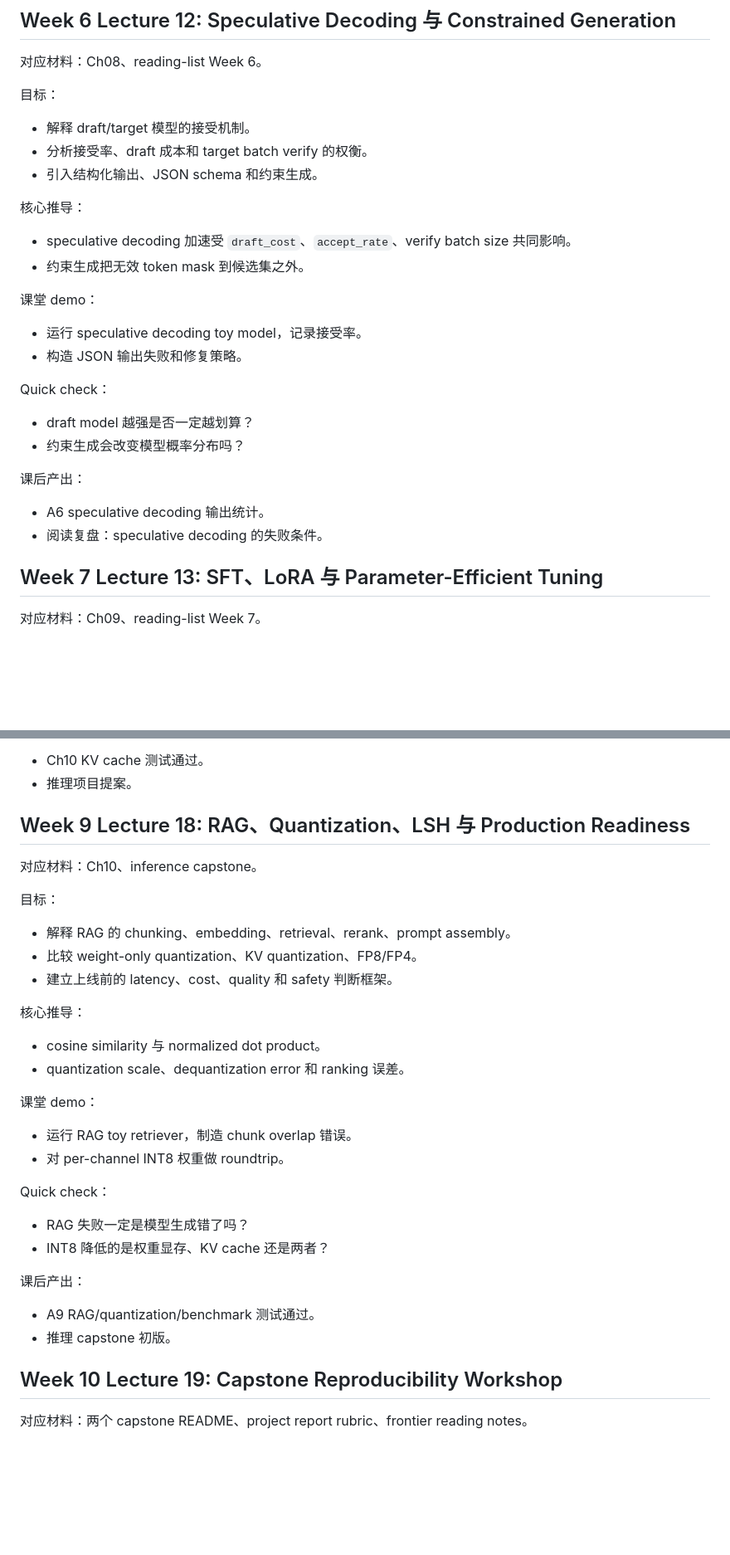
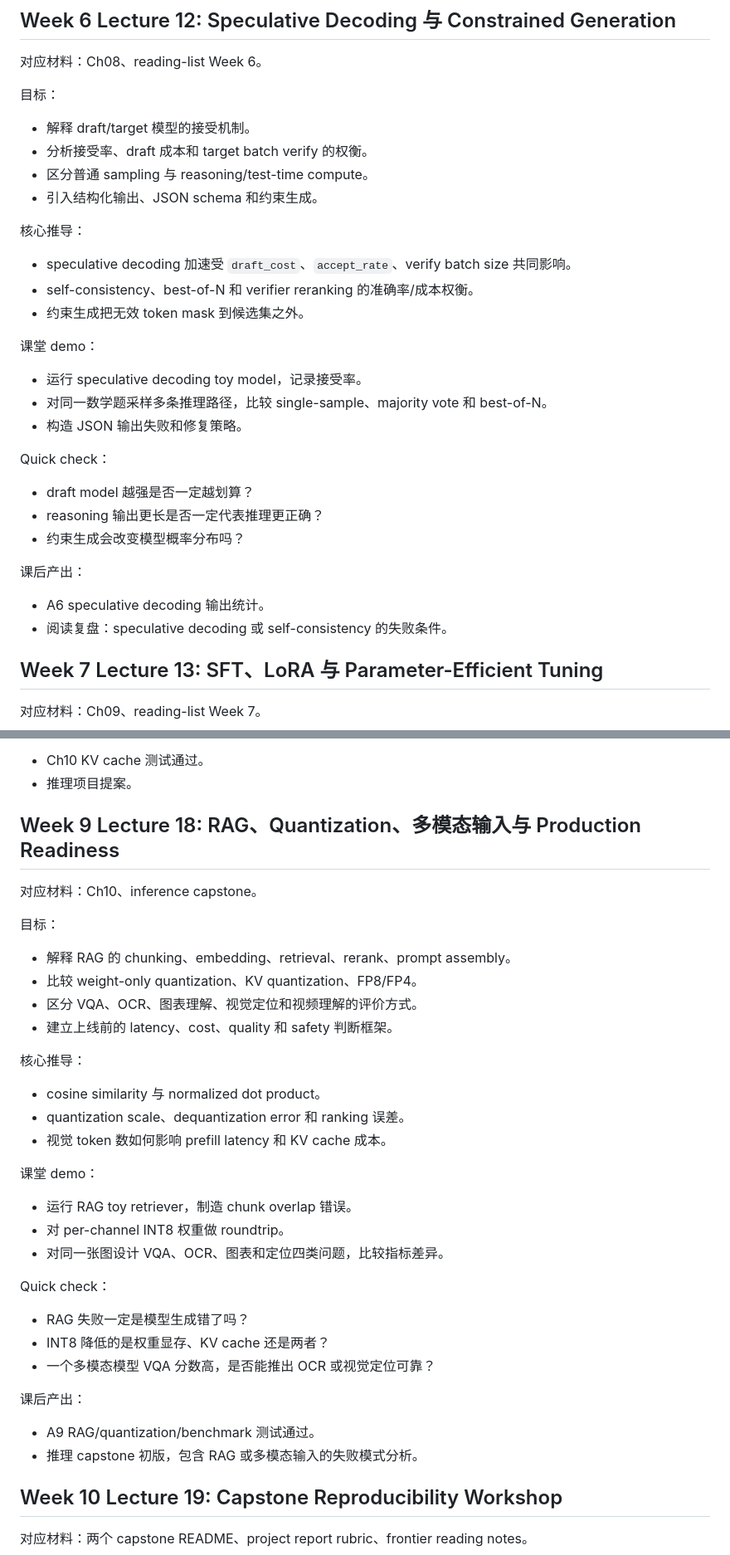
Before and after one commit to garry-x/llm-course, a Markdown page: docs/lecture-plan.md, 2 parts joined by grey strips. Shown at 83% size. Rendered like a GitHub page; blank space fills up the shorter version.

Commit message:
Align course plan with advanced topics

```diff
--- a/docs/lecture-plan.md
+++ b/docs/lecture-plan.md
@@ -352,27 +352,31 @@ Quick check：
 
 - 解释 draft/target 模型的接受机制。
 - 分析接受率、draft 成本和 target batch verify 的权衡。
+- 区分普通 sampling 与 reasoning/test-time compute。
 - 引入结构化输出、JSON schema 和约束生成。
 
 核心推导：
 
 - speculative decoding 加速受 `draft_cost`、`accept_rate`、verify batch size 共同影响。
+- self-consistency、best-of-N 和 verifier reranking 的准确率/成本权衡。
 - 约束生成把无效 token mask 到候选集之外。
 
 课堂 demo：
 
 - 运行 speculative decoding toy model，记录接受率。
+- 对同一数学题采样多条推理路径，比较 single-sample、majority vote 和 best-of-N。
 - 构造 JSON 输出失败和修复策略。
 
 Quick check：
 
 - draft model 越强是否一定越划算？
+- reasoning 输出更长是否一定代表推理更正确？
 - 约束生成会改变模型概率分布吗？
 
 课后产出：
 
 - A6 speculative decoding 输出统计。
-- 阅读复盘：speculative decoding 的失败条件。
+- 阅读复盘：speculative decoding 或 self-consistency 的失败条件。
 
 ## Week 7 Lecture 13: SFT、LoRA 与 Parameter-Efficient Tuning
 
@@ -528,7 +532,7 @@ Quick check：
 - Ch10 KV cache 测试通过。
 - 推理项目提案。
 
-## Week 9 Lecture 18: RAG、Quantization、LSH 与 Production Readiness
+## Week 9 Lecture 18: RAG、Quantization、多模态输入与 Production Readiness
 
 对应材料：Ch10、inference capstone。
 
@@ -536,27 +540,31 @@ Quick check：
 
 - 解释 RAG 的 chunking、embedding、retrieval、rerank、prompt assembly。
 - 比较 weight-only quantization、KV quantization、FP8/FP4。
+- 区分 VQA、OCR、图表理解、视觉定位和视频理解的评价方式。
 - 建立上线前的 latency、cost、quality 和 safety 判断框架。
 
 核心推导：
 
 - cosine similarity 与 normalized dot product。
 - quantization scale、dequantization error 和 ranking 误差。
+- 视觉 token 数如何影响 prefill latency 和 KV cache 成本。
 
 课堂 demo：
 
 - 运行 RAG toy retriever，制造 chunk overlap 错误。
 - 对 per-channel INT8 权重做 roundtrip。
+- 对同一张图设计 VQA、OCR、图表和定位四类问题，比较指标差异。
 
 Quick check：
 
 - RAG 失败一定是模型生成错了吗？
 - INT8 降低的是权重显存、KV cache 还是两者？
+- 一个多模态模型 VQA 分数高，是否能推出 OCR 或视觉定位可靠？
 
 课后产出：
 
 - A9 RAG/quantization/benchmark 测试通过。
-- 推理 capstone 初版。
+- 推理 capstone 初版，包含 RAG 或多模态输入的失败模式分析。
 
 ## Week 10 Lecture 19: Capstone Reproducibility Workshop
 
```
Also changed, not shown: docs/reading-list.md (+9 -0 lines), docs/syllabus.md (+3 -3 lines).
